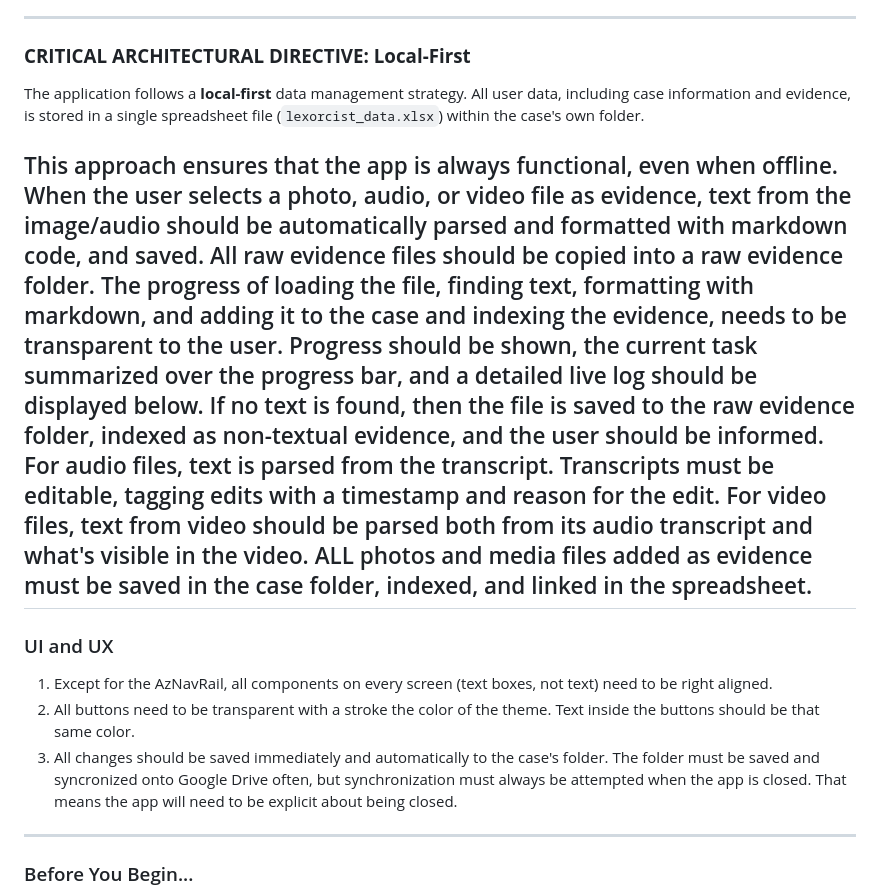
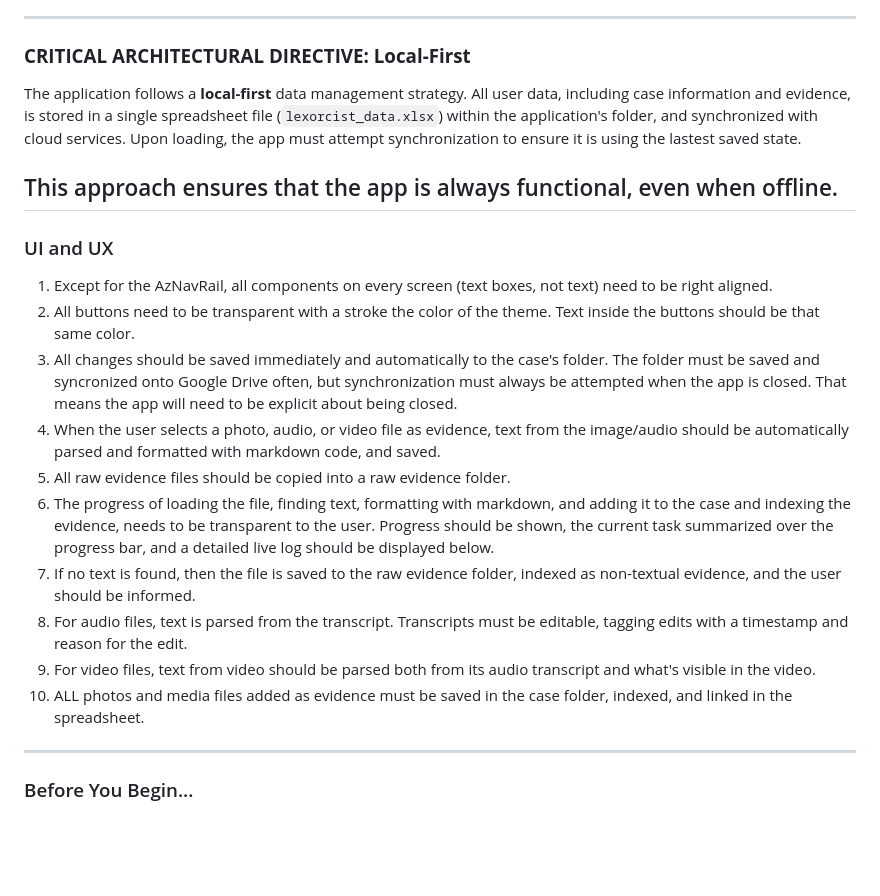
Before and after one commit to HereLiesAz/TheLexorcist, a Markdown page: AGENTS.md, the part around the change. GitHub-like rendering; blank space fills up the shorter version.

```diff
--- a/AGENTS.md
+++ b/AGENTS.md
@@ -18,16 +18,9 @@ Your primary objective is to develop "The Lexorcist" into a fully functional leg
 
 ### **CRITICAL ARCHITECTURAL DIRECTIVE: Local-First**
 
-The application follows a **local-first** data management strategy. All user data, including case information and evidence, is stored in a single spreadsheet file (`lexorcist_data.xlsx`) within the case's own folder.
+The application follows a **local-first** data management strategy. All user data, including case information and evidence, is stored in a single spreadsheet file (`lexorcist_data.xlsx`) within the application's folder, and synchronized with cloud services. Upon loading, the app must attempt synchronization to ensure it is using the lastest saved state.
 
 This approach ensures that the app is always functional, even when offline.
-When the user selects a photo, audio, or video file as evidence, text from the image/audio should be automatically parsed and formatted with markdown code, and saved.
-All raw evidence files should be copied into a raw evidence folder.
-The progress of loading the file, finding text, formatting with markdown, and adding it to the case and indexing the evidence, needs to be transparent to the user. Progress should be shown, the current task summarized over the progress bar, and a detailed live log should be displayed below.
-If no text is found, then the file is saved to the raw evidence folder, indexed as non-textual evidence, and the user should be informed.
-For audio files, text is parsed from the transcript. Transcripts must be editable, tagging edits with a timestamp and reason for the edit.
-For video files, text from video should be parsed both from its audio transcript and what's visible in the video.
-ALL photos and media files added as evidence must be saved in the case folder, indexed, and linked in the spreadsheet.
 ---
 
 ### UI and UX
@@ -35,6 +28,13 @@ ALL photos and media files added as evidence must be saved in the case folder, i
 1. Except for the AzNavRail, all components on every screen (text boxes, not text) need to be right aligned.
 2. All buttons need to be transparent with a stroke the color of the theme. Text inside the buttons should be that same color.
 3. All changes should be saved immediately and automatically to the case's folder. The folder must be saved and syncronized onto Google Drive often, but synchronization must always be attempted when the app is closed. That means the app will need to be explicit about being closed.
+4. When the user selects a photo, audio, or video file as evidence, text from the image/audio should be automatically parsed and formatted with markdown code, and saved.
+5. All raw evidence files should be copied into a raw evidence folder.
+6. The progress of loading the file, finding text, formatting with markdown, and adding it to the case and indexing the evidence, needs to be transparent to the user. Progress should be shown, the current task summarized over the progress bar, and a detailed live log should be displayed below.
+7. If no text is found, then the file is saved to the raw evidence folder, indexed as non-textual evidence, and the user should be informed.
+8. For audio files, text is parsed from the transcript. Transcripts must be editable, tagging edits with a timestamp and reason for the edit.
+9. For video files, text from video should be parsed both from its audio transcript and what's visible in the video.
+10. ALL photos and media files added as evidence must be saved in the case folder, indexed, and linked in the spreadsheet.
 
 ---
 
```
